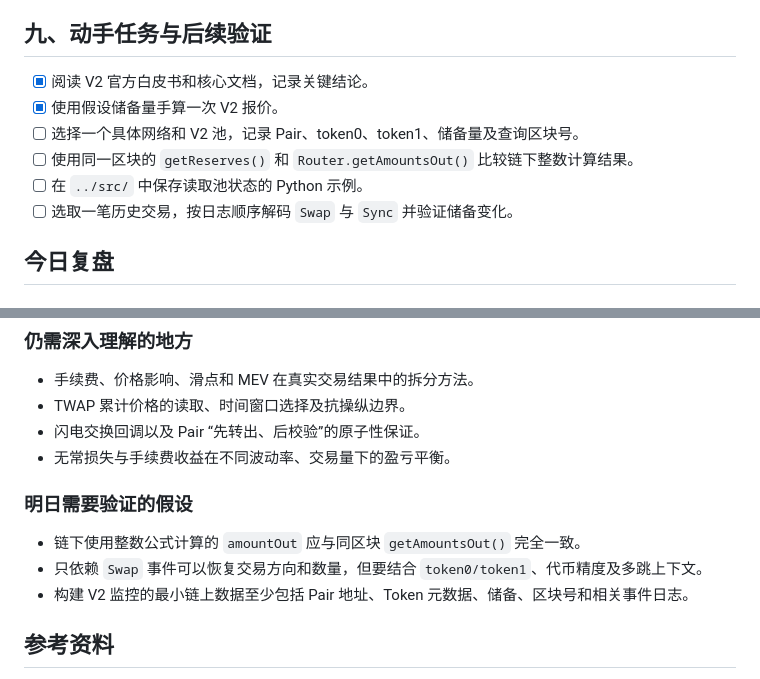
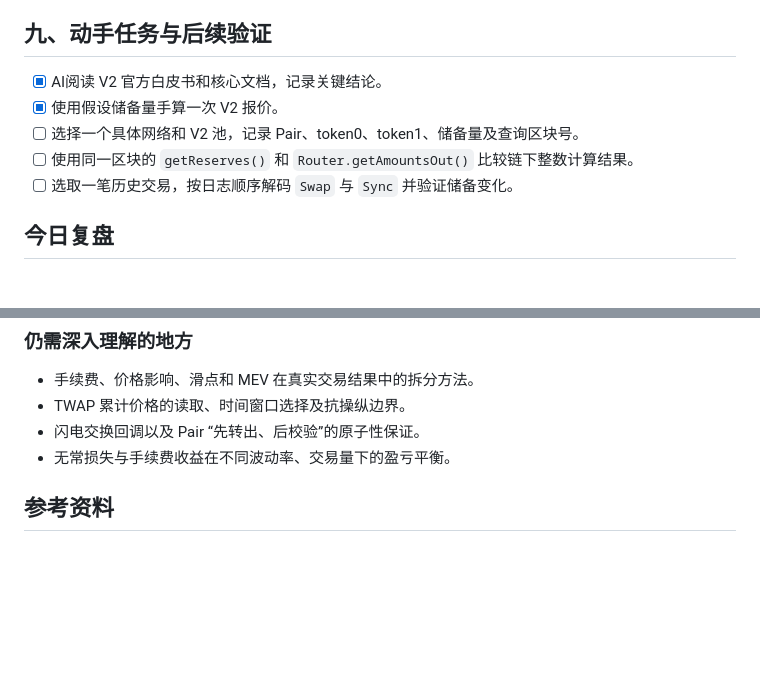
Before and after one commit to FireLoveInIce/21DaysCoLearnNote, a Markdown page: day01/note/README.md, 2 parts joined by grey strips. Drawn GitHub-style; blank space fills up the shorter version.

Commit message:
fix some ai generated note

```diff
--- a/day01/note/README.md
+++ b/day01/note/README.md
@@ -216,11 +216,10 @@ Pair 发出 Swap 和 Sync 事件
 
 ## 九、动手任务与后续验证
 
-- [x] 阅读 V2 官方白皮书和核心文档，记录关键结论。
+- [x] AI阅读 V2 官方白皮书和核心文档，记录关键结论。
 - [x] 使用假设储备量手算一次 V2 报价。
 - [ ] 选择一个具体网络和 V2 池，记录 Pair、token0、token1、储备量及查询区块号。
 - [ ] 使用同一区块的 `getReserves()` 和 `Router.getAmountsOut()` 比较链下整数计算结果。
-- [ ] 在 `../src/` 中保存读取池状态的 Python 示例。
 - [ ] 选取一笔历史交易，按日志顺序解码 `Swap` 与 `Sync` 并验证储备变化。
 
 ## 今日复盘
@@ -238,11 +237,6 @@ Pair 发出 Swap 和 Sync 事件
 - 闪电交换回调以及 Pair “先转出、后校验”的原子性保证。
 - 无常损失与手续费收益在不同波动率、交易量下的盈亏平衡。
 
-### 明日需要验证的假设
-
-- 链下使用整数公式计算的 `amountOut` 应与同区块 `getAmountsOut()` 完全一致。
-- 只依赖 `Swap` 事件可以恢复交易方向和数量，但要结合 `token0/token1`、代币精度及多跳上下文。
-- 构建 V2 监控的最小链上数据至少包括 Pair 地址、Token 元数据、储备、区块号和相关事件日志。
 
 ## 参考资料
 
```
